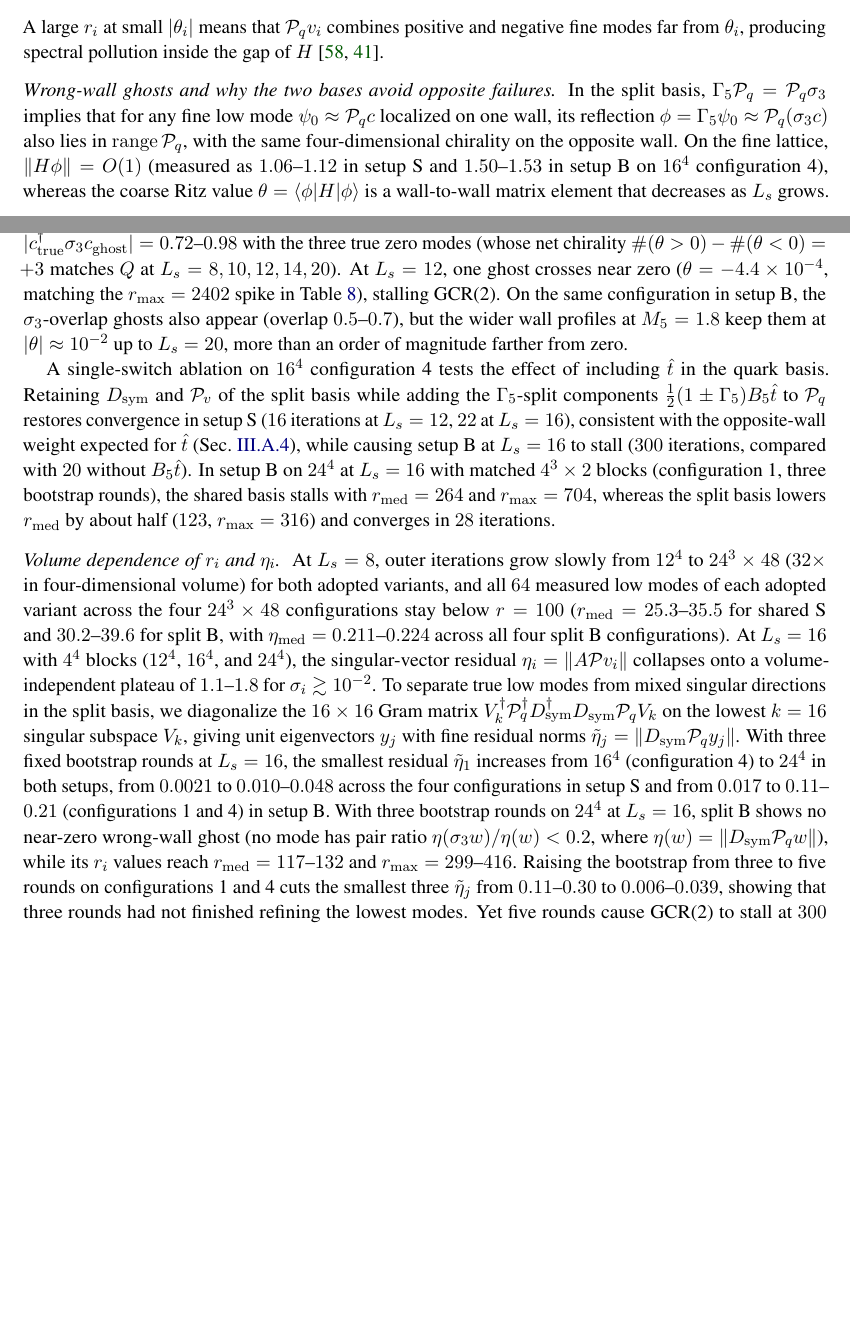
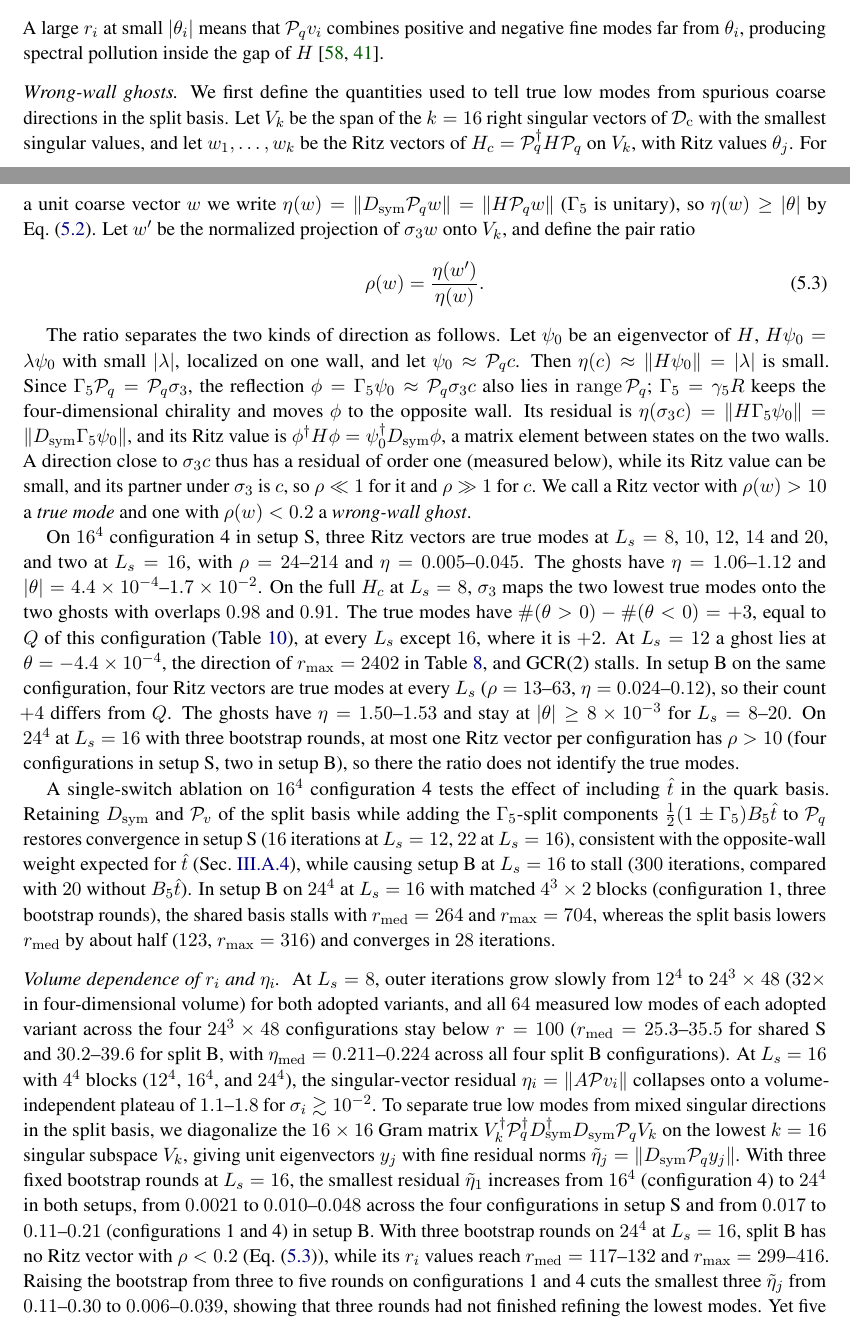
Before and after one commit to atsanroger/RutticeQCD, a LaTeX paper (docs/mg_background/MDWF_MULTIGRID_NOTE.tex, which reads docs/mg_background/results.tex): two parts of pages 33 and 34 of 50, joined at a grey line, cut so that both start at the same text, the shorter picture padded with empty space. Compiled offline with pdfLaTeX.

Commit message:
MG note, Sec. V.G: wrong-wall ghost defined before use; Ritz vectors w of H_c on the 16 lowest singular directions, eta(w) = |D_sym P_q w|, pair ratio rho = eta(w')/eta(w) with w' the part of sigma3 w in that span (Eq. pairratio), true mode rho > 10, ghost rho < 0.2; why a reflected wall mode has an O(1) residual and a Ritz value that is a wall-to-wall matrix element; 16^4 numbers per L_s from the stage-1 runs (setup S: three true modes, two at L_s=16, net count +3 = Q except L_s=16; setup B: four, +4); on 24^4 at L_s=16 rho does not identify the true modes

```diff
--- a/docs/mg_background/results.tex
+++ b/docs/mg_background/results.tex
@@ -483,21 +483,42 @@ and in $27$ and $29$ iterations on configurations~1 and~4 with $4^4$ blocks
 ($r_{\mathrm{med}}=132.1$ and $116.8$).}
 \end{table}
 
-\paragraph{Wrong-wall ghosts and why the two bases avoid opposite failures.}
-In the split basis, $\Gfive\Pq=\Pq\sigma_3$ implies that for any fine low mode $\psi_0\approx\Pq c$
-localized on one wall, its reflection $\phi=\Gfive\psi_0\approx\Pq(\sigma_3 c)$ also lies in
-$\operatorname{range}\Pq$, with the same four-dimensional chirality on the opposite wall. On the
-fine lattice, $\|H\phi\|=O(1)$ (measured as $1.06$--$1.12$ in setup~S and $1.50$--$1.53$ in setup~B
-on $16^4$ configuration~4), whereas the coarse Ritz value $\theta=\langle\phi|H|\phi\rangle$ is a
-wall-to-wall matrix element that decreases as $L_s$ grows. On $16^4$ configuration~4 ($Q=+3$) in
-setup~S, the spurious directions across $L_s=8$--$20$ have overlap
-$|c_{\mathrm{true}}\dg\sigma_3 c_{\mathrm{ghost}}|=0.72$--$0.98$ with the three true zero modes
-(whose net chirality $\#(\theta>0)-\#(\theta<0)=+3$ matches $Q$ at $L_s=8,10,12,14,20$). At
-$L_s=12$, one ghost crosses near zero ($\theta=-4.4\times10^{-4}$, matching the $r_{\max}=2402$
-spike in Table~\ref{tab:ls16comp}), stalling GCR(2). On the same configuration in setup~B, the
-$\sigma_3$-overlap ghosts also appear (overlap $0.5$--$0.7$), but the wider wall profiles at
-$M_5=1.8$ keep them at $|\theta|\approx10^{-2}$ up to $L_s=20$, more than an order of magnitude
-farther from zero.
+\paragraph{Wrong-wall ghosts.}
+We first define the quantities used to tell true low modes from spurious coarse directions in the
+split basis. Let $V_k$ be the span of the $k=16$ right singular vectors of $\Dc$ with the smallest
+singular values, and let $w_1,\dots,w_k$ be the Ritz vectors of $H_c=\Pq\dg H\Pq$ on $V_k$, with
+Ritz values $\theta_j$. For a unit coarse vector $w$ we write $\eta(w)=\|\Dsym\Pq w\|=\|H\Pq w\|$
+($\Gfive$ is unitary), so $\eta(w)\ge|\theta|$ by Eq.~\eqref{eq:pollution}. Let $w'$ be the
+normalized projection of $\sigma_3w$ onto $V_k$, and define the pair ratio
+\begin{equation}
+\rho(w)=\frac{\eta(w')}{\eta(w)} .
+\label{eq:pairratio}
+\end{equation}
+
+The ratio separates the two kinds of direction as follows. Let $\psi_0$ be an eigenvector of $H$,
+$H\psi_0=\lambda\psi_0$ with small $|\lambda|$, localized on one wall, and let $\psi_0\approx\Pq c$.
+Then $\eta(c)\approx\|H\psi_0\|=|\lambda|$ is small. Since $\Gfive\Pq=\Pq\sigma_3$, the reflection
+$\phi=\Gfive\psi_0\approx\Pq\sigma_3c$ also lies in $\operatorname{range}\Pq$; $\Gfive=\gamma_5R$
+keeps the four-dimensional chirality and moves $\phi$ to the opposite wall. Its residual is
+$\eta(\sigma_3c)=\|H\Gfive\psi_0\|=\|\Dsym\Gfive\psi_0\|$, and its Ritz value is
+$\phi\dg H\phi=\psi_0\dg\Dsym\phi$, a matrix element between states on the two walls. A direction
+close to $\sigma_3c$ thus has a residual of order one (measured below), while its Ritz value can be
+small, and its partner under $\sigma_3$ is $c$, so $\rho\ll1$ for it and $\rho\gg1$ for $c$. We call a Ritz vector with $\rho(w)>10$ a \emph{true mode} and one with
+$\rho(w)<0.2$ a \emph{wrong-wall ghost}.
+
+On $16^4$ configuration~4 in setup~S, three Ritz vectors are true modes at $L_s=8$, $10$, $12$,
+$14$ and $20$, and two at $L_s=16$, with $\rho=24$--$214$ and $\eta=0.005$--$0.045$. The ghosts have
+$\eta=1.06$--$1.12$ and $|\theta|=4.4\times10^{-4}$--$1.7\times10^{-2}$. On the full $H_c$ at
+$L_s=8$, $\sigma_3$ maps the two lowest true modes onto the two ghosts with overlaps $0.98$ and
+$0.91$. The true modes have $\#(\theta>0)-\#(\theta<0)=+3$, equal to $Q$ of this configuration
+(Table~\ref{tab:configs}), at every $L_s$ except $16$, where it is $+2$. At $L_s=12$ a ghost lies at
+$\theta=-4.4\times10^{-4}$, the direction of $r_{\max}=2402$ in Table~\ref{tab:ls16comp}, and
+GCR(2) stalls. In setup~B on the same configuration, four Ritz vectors are true modes at every
+$L_s$ ($\rho=13$--$63$, $\eta=0.024$--$0.12$), so their count $+4$ differs from $Q$. The ghosts
+have $\eta=1.50$--$1.53$ and stay at $|\theta|\ge8\times10^{-3}$ for $L_s=8$--$20$. On
+$24^4$ at $L_s=16$ with three bootstrap rounds, at most one Ritz vector per configuration has
+$\rho>10$ (four configurations in setup~S, two in setup~B), so there the ratio does not identify
+the true modes.
 
 A single-switch ablation on $16^4$ configuration~4 tests the effect of including $\hat t$ in the
 quark basis. Retaining $\Dsym$ and $\Pv$ of the split basis while adding the $\Gfive$-split
@@ -523,8 +544,8 @@ $V_k$, giving unit eigenvectors $y_j$ with fine residual norms $\tilde\eta_j=\|\
 With three fixed bootstrap rounds at $L_s=16$, the smallest residual $\tilde\eta_1$ increases from
 $16^4$ (configuration~4) to $24^4$ in both setups, from $0.0021$ to $0.010$--$0.048$ across the
 four configurations in setup~S and from $0.017$ to $0.11$--$0.21$ (configurations~1 and~4) in
-setup~B. With three bootstrap rounds on $24^4$ at $L_s=16$, split~B shows no near-zero wrong-wall
-ghost (no mode has pair ratio $\eta(\sigma_3 w)/\eta(w)<0.2$, where $\eta(w)=\|\Dsym\Pq w\|$),
+setup~B. With three bootstrap rounds on $24^4$ at $L_s=16$, split~B has no Ritz vector with
+$\rho<0.2$ (Eq.~\eqref{eq:pairratio}),
 while its $r_i$ values reach $r_{\mathrm{med}}=117$--$132$ and $r_{\max}=299$--$416$. Raising the bootstrap from three to five rounds on
 configurations~1 and~4 cuts the smallest three $\tilde\eta_j$ from $0.11$--$0.30$ to
 $0.006$--$0.039$, showing that three rounds had not finished refining the lowest modes. Yet five
```
Also changed, not shown: docs/mg_background/MDWF_MULTIGRID_NOTE.pdf, 3 other files.
